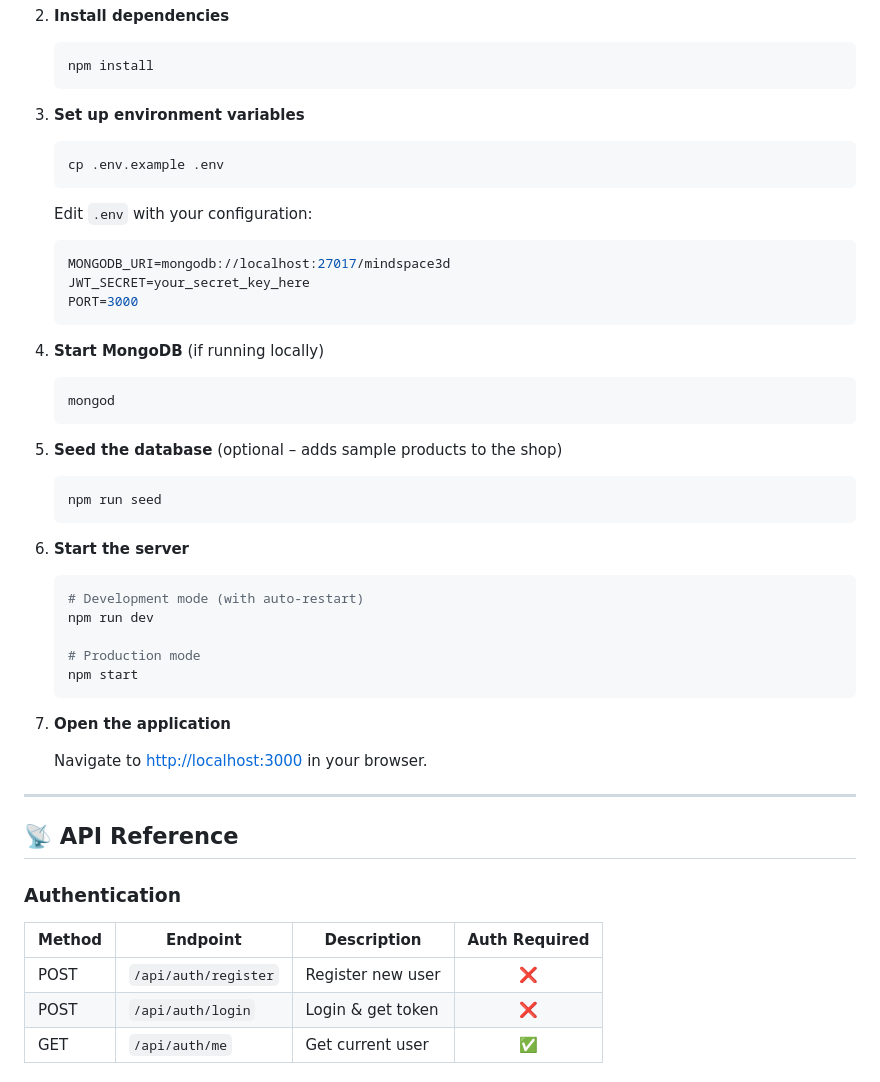
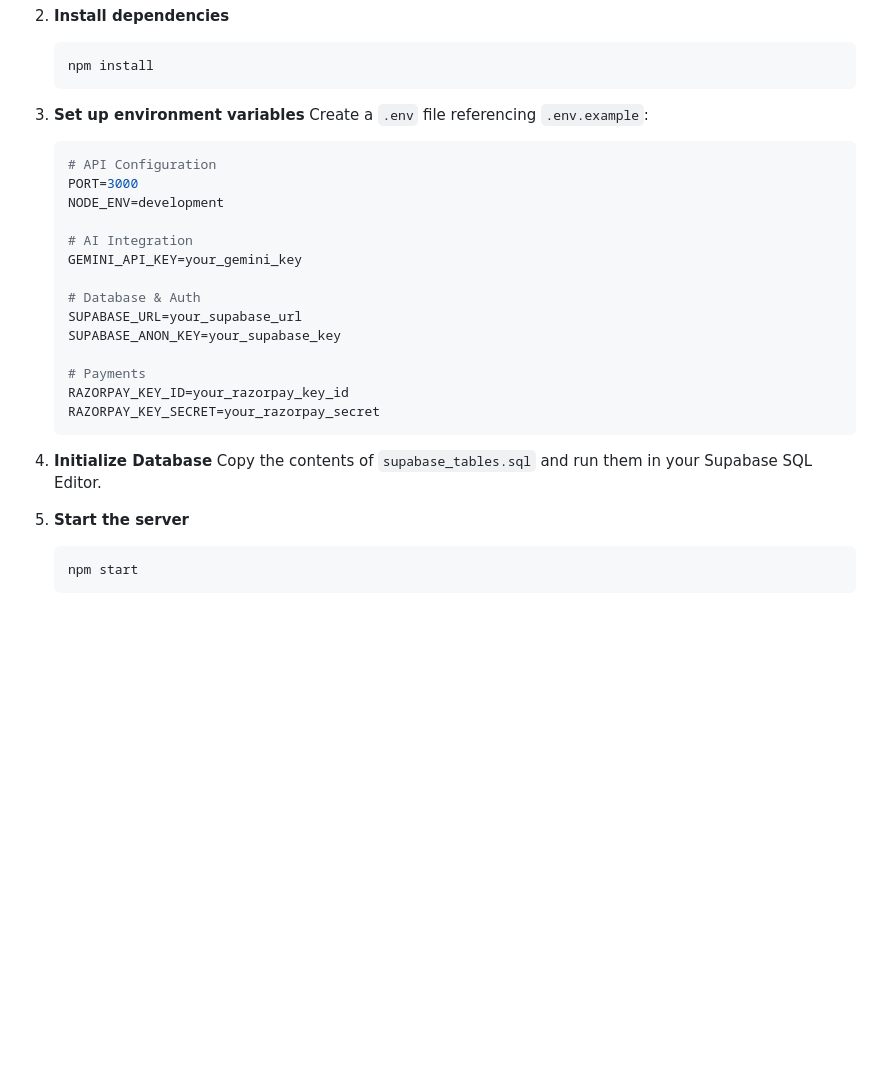
Before and after one commit to Prashant666-coder/MindSpace, a Markdown page: README.md, the part around one of its changes. Drawn GitHub-style; blank space fills up the shorter version.

````diff
--- a/README.md
+++ b/README.md
@@ -85,49 +62,29 @@ Make sure you have the following installed:
    ```
 
 3. **Set up environment variables**
-   ```bash
-   cp .env.example .env
+   Create a `.env` file referencing `.env.example`:
+   ```env
+   # API Configuration
+   PORT=3000
+   NODE_ENV=development
+
+   # AI Integration
+   GEMINI_API_KEY=your_gemini_key
+
+   # Database & Auth
+   SUPABASE_URL=your_supabase_url
+   SUPABASE_ANON_KEY=your_supabase_key
+
+   # Payments
+   RAZORPAY_KEY_ID=your_razorpay_key_id
+   RAZORPAY_KEY_SECRET=your_razorpay_secret
    ```
 
-   Edit `.env` with your configuration:
-   ```env
-   MONGODB_URI=mongodb://localhost:27017/mindspace3d
-   JWT_SECRET=your_secret_key_here
-   PORT=3000
-   ```
+4. **Initialize Database**
+   Copy the contents of `supabase_tables.sql` and run them in your Supabase SQL Editor.
 
-4. **Start MongoDB** (if running locally)
+5. **Start the server**
    ```bash
-   mongod
-   ```
-
-5. **Seed the database** (optional – adds sample products to the shop)
-   ```bash
-   npm run seed
-   ```
-
-6. **Start the server**
-   ```bash
-   # Development mode (with auto-restart)
-   npm run dev
-
-   # Production mode
    npm start
    ```
 
-7. **Open the application**
-
-   Navigate to [http://localhost:3000](http://localhost:3000) in your browser.
-
----
-
-## 📡 API Reference
-
-### Authentication
-
-| Method | Endpoint | Description | Auth Required |
-|--------|----------|-------------|:---:|
-| POST | `/api/auth/register` | Register new user | ❌ |
-| POST | `/api/auth/login` | Login & get token | ❌ |
-| GET | `/api/auth/me` | Get current user | ✅ |
-
````
Also changed, not shown: other parts of README.md (+37 -146 lines).
